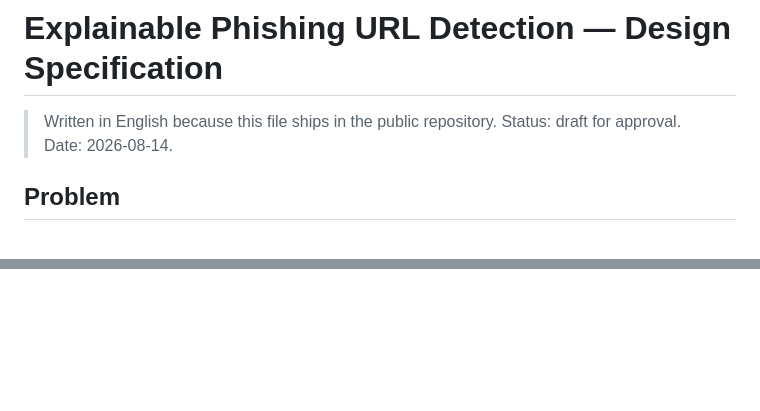
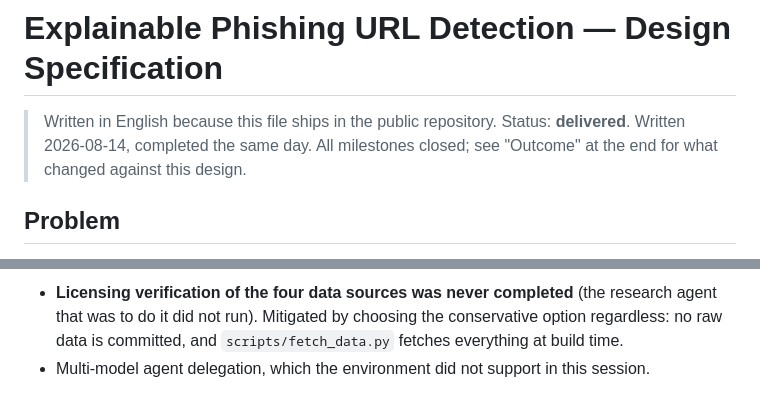
Before and after one commit to Yoyagm/phishing-url-detector, a Markdown page: docs/specs/phishing-url-detector.md, 2 parts joined by grey strips. GitHub-like rendering; blank space fills up the shorter version.

```diff
--- a/docs/specs/phishing-url-detector.md
+++ b/docs/specs/phishing-url-detector.md
@@ -1,7 +1,8 @@
 # Explainable Phishing URL Detection — Design Specification
 
 > Written in English because this file ships in the public repository.
-> Status: draft for approval. Date: 2026-08-14.
+> Status: **delivered**. Written 2026-08-14, completed the same day.
+> All milestones closed; see "Outcome" at the end for what changed against this design.
 
 ## Problem
 
@@ -272,0 +308,4 @@ miss phishing hosted on compromised legitimate domains — a case shown to exist
+- **Licensing verification of the four data sources was never completed** (the research agent that
+  was to do it did not run). Mitigated by choosing the conservative option regardless: no raw data is
+  committed, and `scripts/fetch_data.py` fetches everything at build time.
+- Multi-model agent delegation, which the environment did not support in this session.
```
Also changed, not shown: other parts of docs/specs/phishing-url-detector.md (+43 -9 lines), docs/PROGRESS.md (added, +66 -0 lines).
